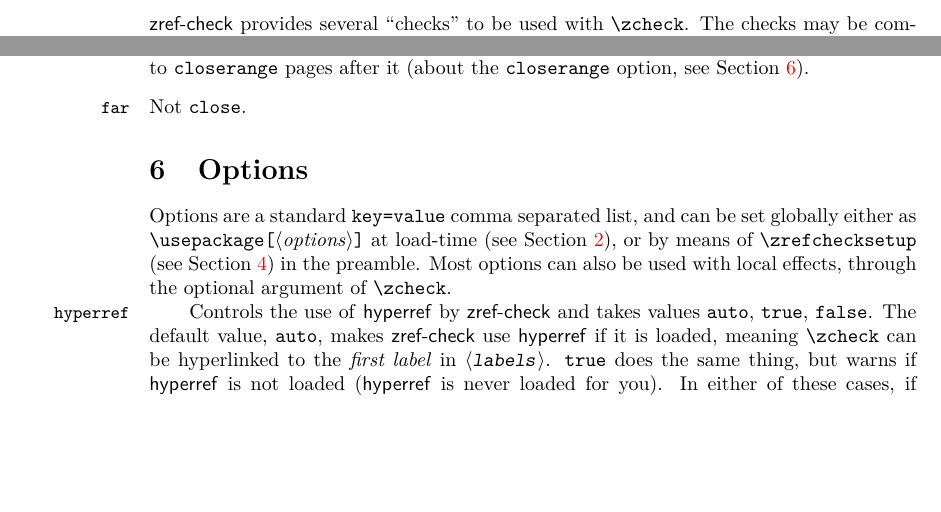
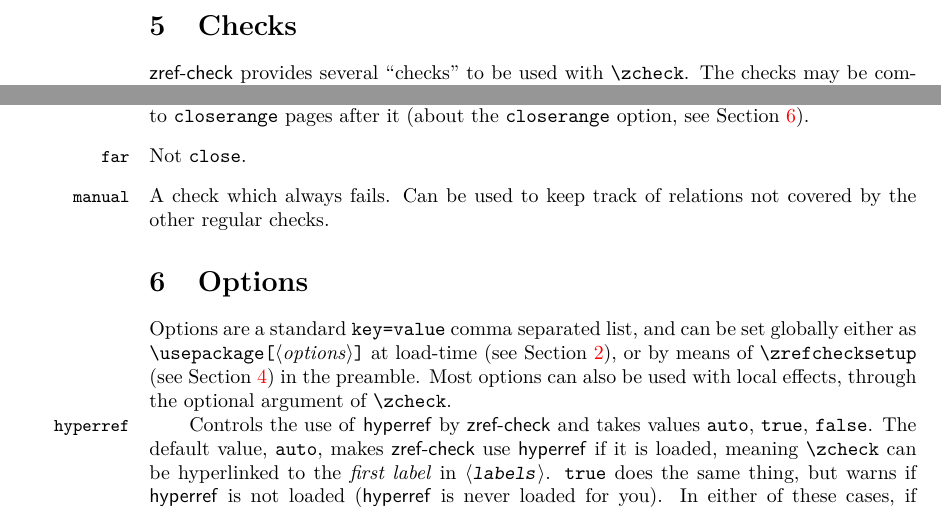
Before and after one commit to gusbrs/zref-check, a LaTeX document (zref-check-doc.tex): two parts of pages 4 and 5 of 7, joined at a grey line, cut at the place of the change, the shorter picture padded with empty space. Compiled offline with pdfLaTeX.

Commit message:
Provide manual check

```diff
--- a/zref-check-doc.tex
+++ b/zref-check-doc.tex
@@ -332,6 +332,9 @@ The available checks are the following:
 
 \item[far] Not \opt{close}.
 
+\item[manual] A check which always fails.  Can be used to keep track of
+  relations not covered by the other regular checks.
+
 \end{description}
 
 
```
Also changed, not shown: CHANGELOG.md, 3 other files.
